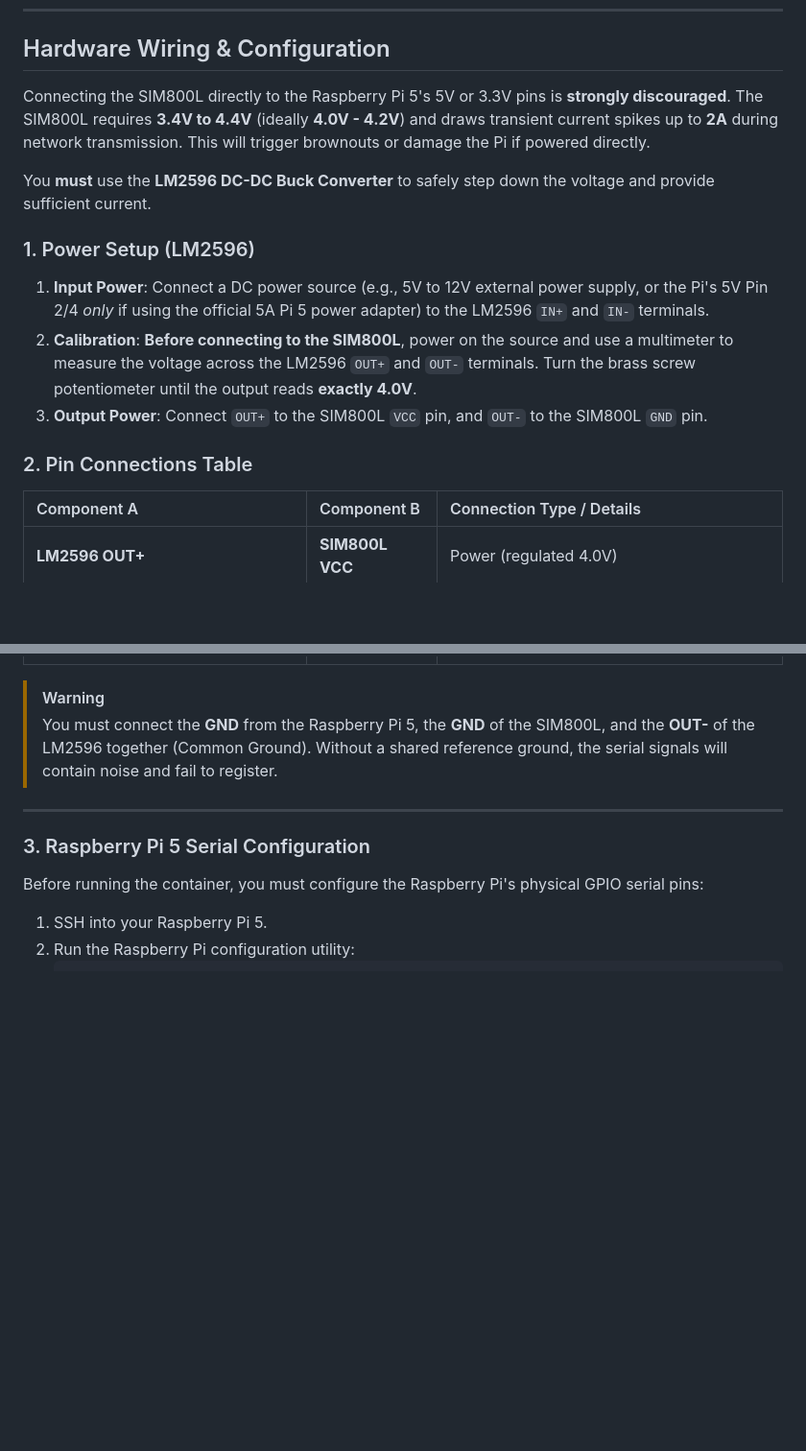
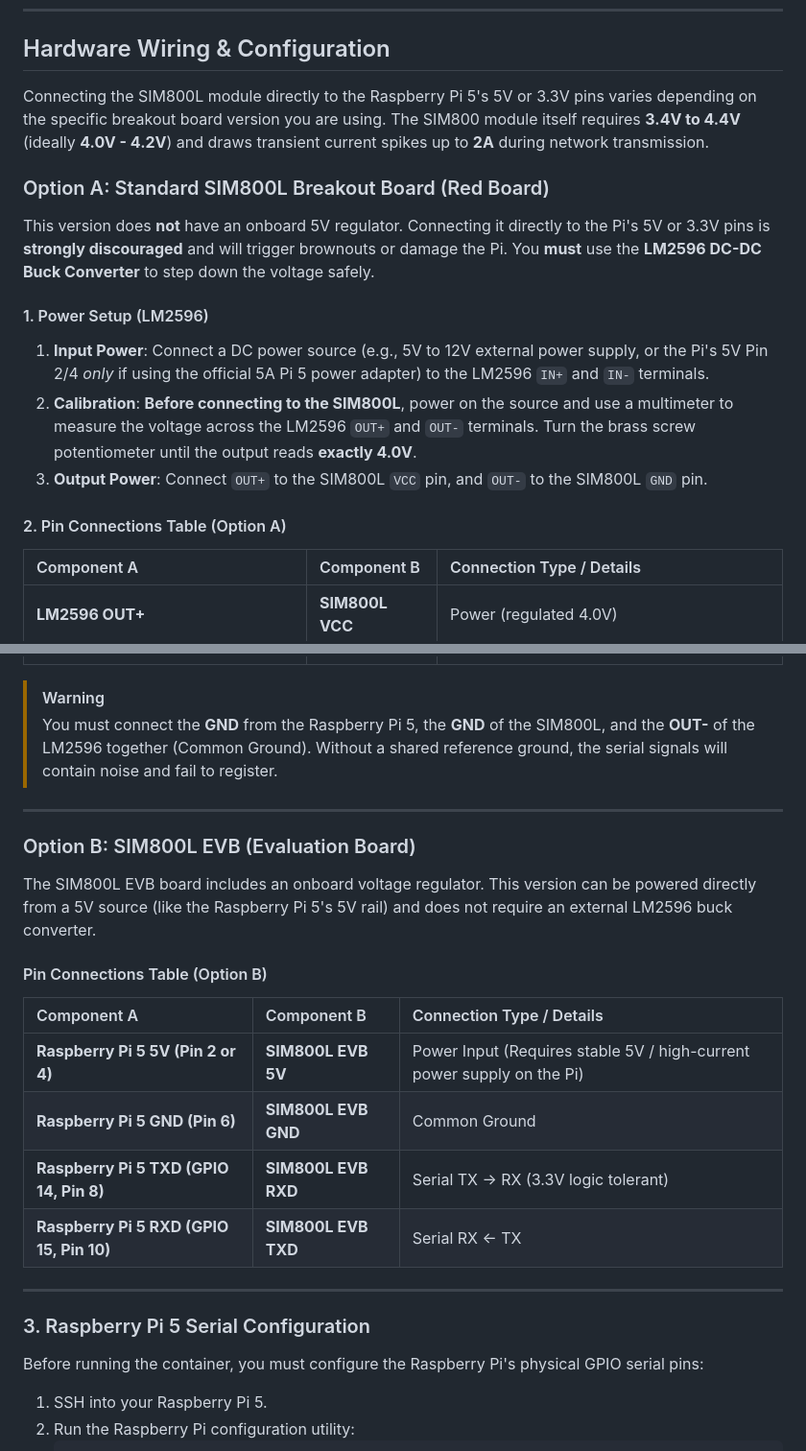
Before and after one commit to tildemark/cellular-bridge, a Markdown page: README.md, 2 parts joined by grey strips. Shown at 96% size. GitHub-like rendering; blank space fills up the shorter version.

Commit message:
docs: update README with hardware configuration options for SIM800L EVB vs standard breakout boards

```diff
--- a/README.md
+++ b/README.md
@@ -6,16 +6,17 @@ A Dockerized microservice running on Raspberry Pi 5 to turn a SIM800L cellular H
 
 ## Hardware Wiring & Configuration
 
-Connecting the SIM800L directly to the Raspberry Pi 5's 5V or 3.3V pins is **strongly discouraged**. The SIM800L requires **3.4V to 4.4V** (ideally **4.0V - 4.2V**) and draws transient current spikes up to **2A** during network transmission. This will trigger brownouts or damage the Pi if powered directly.
+Connecting the SIM800L module directly to the Raspberry Pi 5's 5V or 3.3V pins varies depending on the specific breakout board version you are using. The SIM800 module itself requires **3.4V to 4.4V** (ideally **4.0V - 4.2V**) and draws transient current spikes up to **2A** during network transmission.
 
-You **must** use the **LM2596 DC-DC Buck Converter** to safely step down the voltage and provide sufficient current.
+### Option A: Standard SIM800L Breakout Board (Red Board)
+This version does **not** have an onboard 5V regulator. Connecting it directly to the Pi's 5V or 3.3V pins is **strongly discouraged** and will trigger brownouts or damage the Pi. You **must** use the **LM2596 DC-DC Buck Converter** to step down the voltage safely.
 
-### 1. Power Setup (LM2596)
+#### 1. Power Setup (LM2596)
 1. **Input Power**: Connect a DC power source (e.g., 5V to 12V external power supply, or the Pi's 5V Pin 2/4 *only* if using the official 5A Pi 5 power adapter) to the LM2596 `IN+` and `IN-` terminals.
 2. **Calibration**: **Before connecting to the SIM800L**, power on the source and use a multimeter to measure the voltage across the LM2596 `OUT+` and `OUT-` terminals. Turn the brass screw potentiometer until the output reads **exactly 4.0V**.
 3. **Output Power**: Connect `OUT+` to the SIM800L `VCC` pin, and `OUT-` to the SIM800L `GND` pin.
 
-### 2. Pin Connections Table
+#### 2. Pin Connections Table (Option A)
 
 | Component A | Component B | Connection Type / Details |
 | :--- | :--- | :--- |
@@ -27,6 +28,20 @@ You **must** use the **LM2596 DC-DC Buck Converter** to safely step down the vol
 
 > [!WARNING]
 > You must connect the **GND** from the Raspberry Pi 5, the **GND** of the SIM800L, and the **OUT-** of the LM2596 together (Common Ground). Without a shared reference ground, the serial signals will contain noise and fail to register.
+
+---
+
+### Option B: SIM800L EVB (Evaluation Board)
+The SIM800L EVB board includes an onboard voltage regulator. This version can be powered directly from a 5V source (like the Raspberry Pi 5's 5V rail) and does not require an external LM2596 buck converter.
+
+#### Pin Connections Table (Option B)
+
+| Component A | Component B | Connection Type / Details |
+| :--- | :--- | :--- |
+| **Raspberry Pi 5 5V (Pin 2 or 4)** | **SIM800L EVB 5V** | Power Input (Requires stable 5V / high-current power supply on the Pi) |
+| **Raspberry Pi 5 GND (Pin 6)** | **SIM800L EVB GND** | Common Ground |
+| **Raspberry Pi 5 TXD (GPIO 14, Pin 8)** | **SIM800L EVB RXD** | Serial TX -> RX (3.3V logic tolerant) |
+| **Raspberry Pi 5 RXD (GPIO 15, Pin 10)** | **SIM800L EVB TXD** | Serial RX <- TX |
 
 ---
 
```
